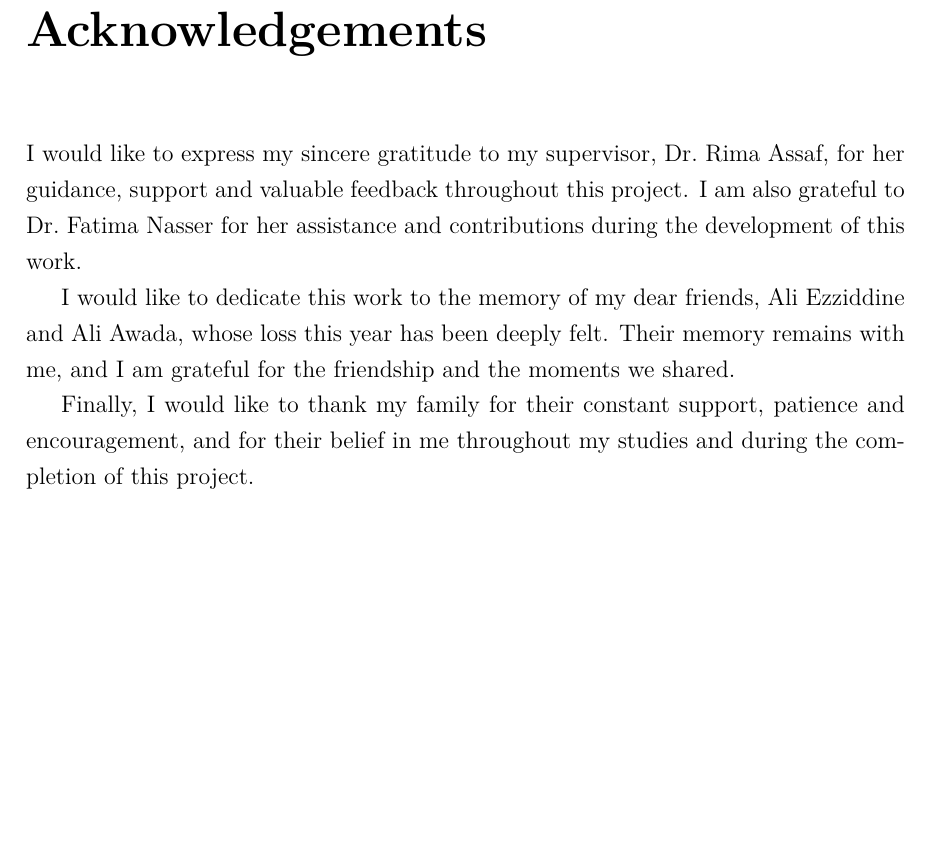
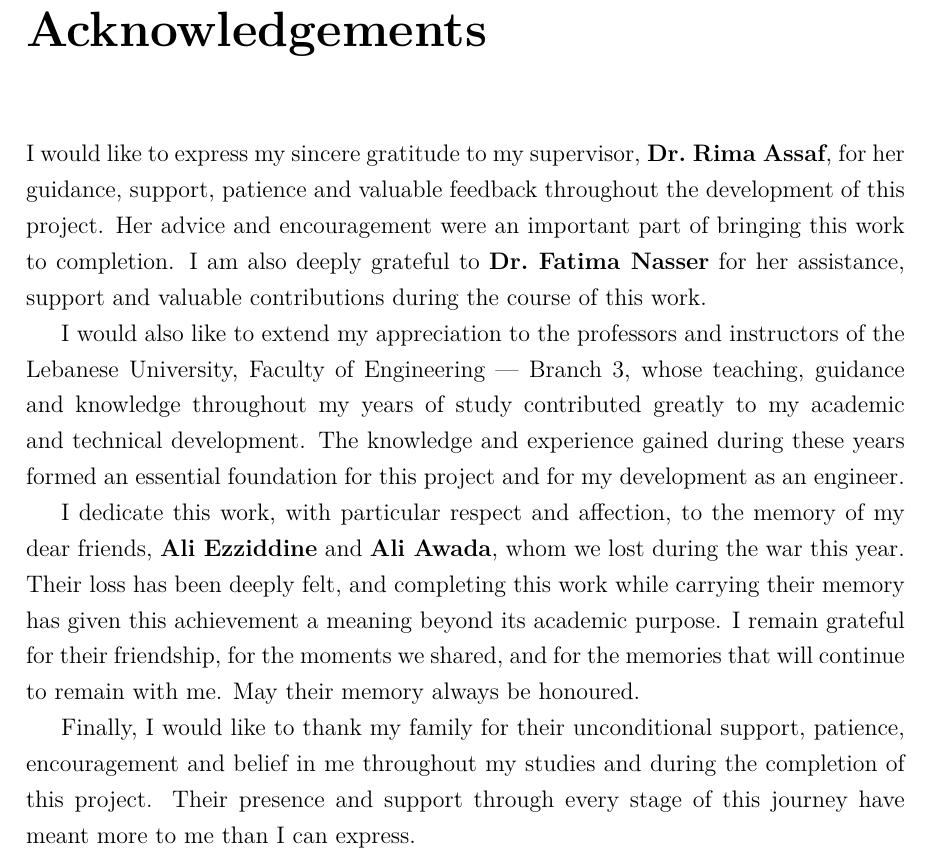
Before and after one commit to alijaafar232003/fmcw-radar-cfar-vs-dl, a LaTeX thesis (report/main.tex, which reads report/frontmatter/acknowledgements.tex): part of page 2 of 130, cut so that both start at the same text, the shorter picture padded with empty space. Compiled offline with pdfLaTeX.

Commit message:
report: revise the acknowledgements to the author's updated version
Names set in bold as requested. The final sentence arrived truncated and is
completed minimally; wording to be confirmed by the author.

Co-Authored-By: Claude Opus 5 <noreply@anthropic.com>

```diff
--- a/report/frontmatter/acknowledgements.tex
+++ b/report/frontmatter/acknowledgements.tex
@@ -2,13 +2,25 @@
 \chapter*{Acknowledgements}
 \addcontentsline{toc}{chapter}{Acknowledgements}
 
-I would like to express my sincere gratitude to my supervisor, Dr.~Rima Assaf, for her guidance,
-support and valuable feedback throughout this project. I am also grateful to Dr.~Fatima Nasser for
-her assistance and contributions during the development of this work.
+I would like to express my sincere gratitude to my supervisor, \textbf{Dr.~Rima Assaf}, for her
+guidance, support, patience and valuable feedback throughout the development of this project. Her
+advice and encouragement were an important part of bringing this work to completion. I am also
+deeply grateful to \textbf{Dr.~Fatima Nasser} for her assistance, support and valuable
+contributions during the course of this work.
 
-I would like to dedicate this work to the memory of my dear friends, Ali Ezziddine and Ali Awada,
-whose loss this year has been deeply felt. Their memory remains with me, and I am grateful for the
-friendship and the moments we shared.
+I would also like to extend my appreciation to the professors and instructors of the Lebanese
+University, Faculty of Engineering --- Branch 3, whose teaching, guidance and knowledge throughout
+my years of study contributed greatly to my academic and technical development. The knowledge and
+experience gained during these years formed an essential foundation for this project and for my
+development as an engineer.
 
-Finally, I would like to thank my family for their constant support, patience and encouragement,
-and for their belief in me throughout my studies and during the completion of this project.
+I dedicate this work, with particular respect and affection, to the memory of my dear friends,
+\textbf{Ali Ezziddine} and \textbf{Ali Awada}, whom we lost during the war this year. Their loss has
+been deeply felt, and completing this work while carrying their memory has given this achievement a
+meaning beyond its academic purpose. I remain grateful for their friendship, for the moments we
+shared, and for the memories that will continue to remain with me. May their memory always be
+honoured.
+
+Finally, I would like to thank my family for their unconditional support, patience, encouragement
+and belief in me throughout my studies and during the completion of this project. Their presence and
+support through every stage of this journey have meant more to me than I can express.
```
